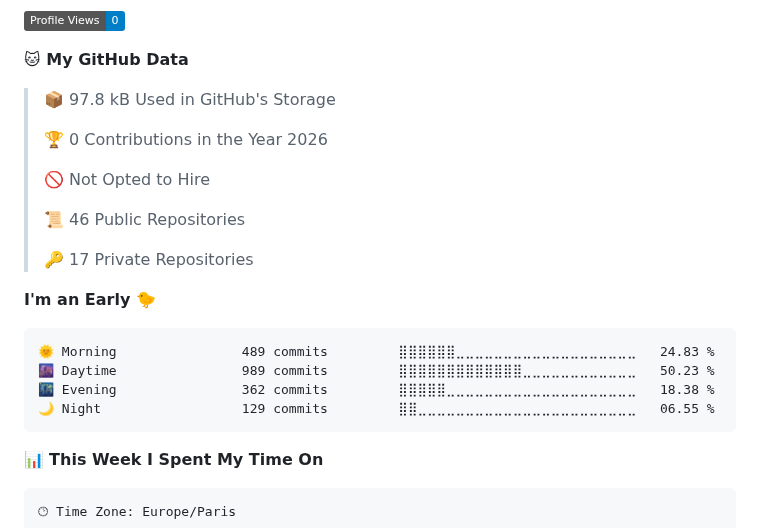
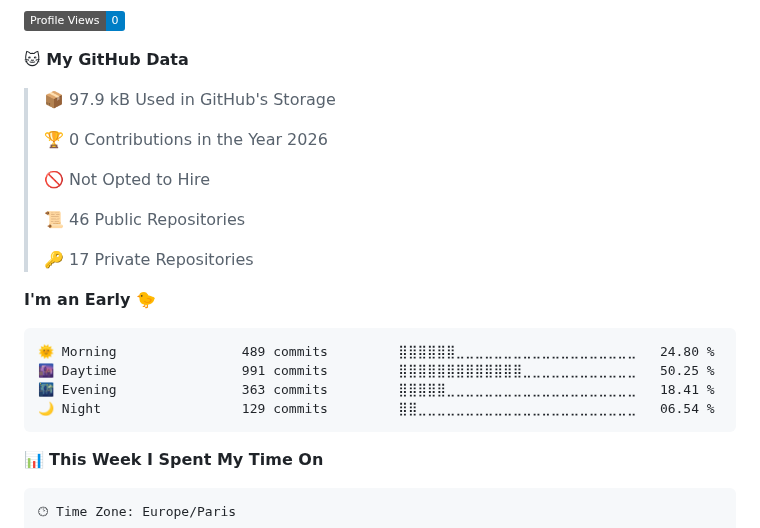
Before and after one commit to Flow-Fly/Flow-Fly, a Markdown page: README.md, the part around one of its changes. Rendered like a GitHub page; folded sections open; badges without logos.

Commit message:
Update: waka graph

````diff
--- a/README.md
+++ b/README.md
@@ -34,7 +34,7 @@ I am curious, I enjoy learning new things and it took me some time to get to the
 
 **🐱 My GitHub Data**
 
-> 📦 97.8 kB Used in GitHub's Storage
+> 📦 97.9 kB Used in GitHub's Storage
  >
 > 🏆 0 Contributions in the Year 2026
  >
@@ -47,10 +47,10 @@ I am curious, I enjoy learning new things and it took me some time to get to the
 **I'm an Early 🐤**
 
 ```text
-🌞 Morning                489 commits         ⣿⣿⣿⣿⣿⣿⣀⣀⣀⣀⣀⣀⣀⣀⣀⣀⣀⣀⣀⣀⣀⣀⣀⣀⣀   24.83 %
-🌆 Daytime                989 commits         ⣿⣿⣿⣿⣿⣿⣿⣿⣿⣿⣿⣿⣿⣀⣀⣀⣀⣀⣀⣀⣀⣀⣀⣀⣀   50.23 %
-🌃 Evening                362 commits         ⣿⣿⣿⣿⣿⣀⣀⣀⣀⣀⣀⣀⣀⣀⣀⣀⣀⣀⣀⣀⣀⣀⣀⣀⣀   18.38 %
-🌙 Night                  129 commits         ⣿⣿⣀⣀⣀⣀⣀⣀⣀⣀⣀⣀⣀⣀⣀⣀⣀⣀⣀⣀⣀⣀⣀⣀⣀   06.55 %
+🌞 Morning                489 commits         ⣿⣿⣿⣿⣿⣿⣀⣀⣀⣀⣀⣀⣀⣀⣀⣀⣀⣀⣀⣀⣀⣀⣀⣀⣀   24.80 %
+🌆 Daytime                991 commits         ⣿⣿⣿⣿⣿⣿⣿⣿⣿⣿⣿⣿⣿⣀⣀⣀⣀⣀⣀⣀⣀⣀⣀⣀⣀   50.25 %
+🌃 Evening                363 commits         ⣿⣿⣿⣿⣿⣀⣀⣀⣀⣀⣀⣀⣀⣀⣀⣀⣀⣀⣀⣀⣀⣀⣀⣀⣀   18.41 %
+🌙 Night                  129 commits         ⣿⣿⣀⣀⣀⣀⣀⣀⣀⣀⣀⣀⣀⣀⣀⣀⣀⣀⣀⣀⣀⣀⣀⣀⣀   06.54 %
 ```
 
 
````
Also changed, not shown: other parts of README.md (+1 -1 lines), assets/bar_graph.png.
